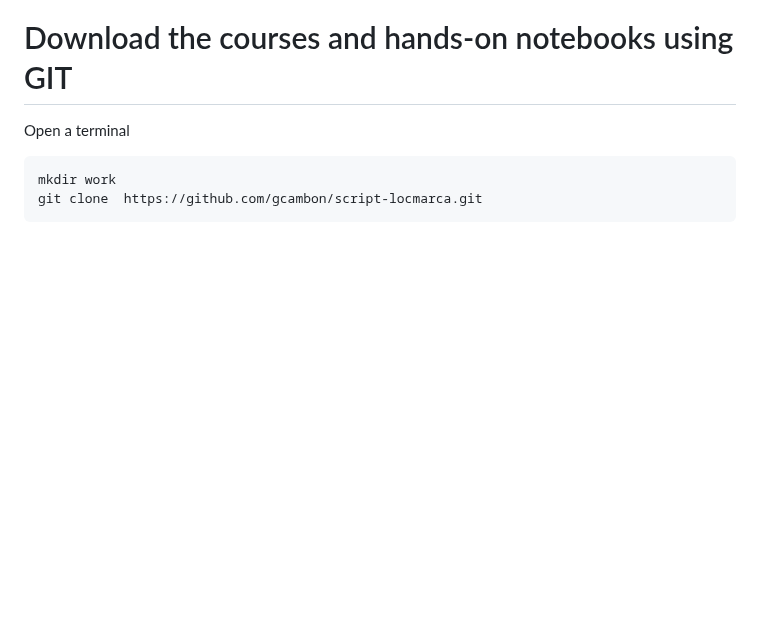
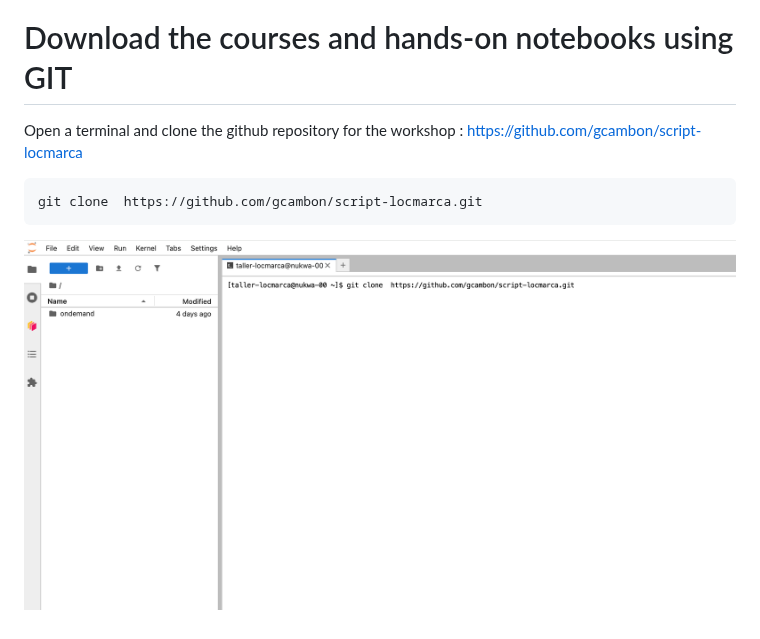
Before and after one commit to gcambon/script-locmarca, a Markdown page: README.md, the part around one of its changes. Rendered like a GitHub page; pictures changed too: images/images_connectkabre/08-install.png (added); blank space fills up the shorter version.

````diff
--- a/README.md
+++ b/README.md
@@ -34,9 +34,9 @@ You need 2 ingredients :
 
 # Download the courses and hands-on notebooks using GIT
 
-Open a terminal
+Open a terminal and clone the github repository for the workshop : https://github.com/gcambon/script-locmarca
 
 ```
-mkdir work
 git clone  https://github.com/gcambon/script-locmarca.git
 ```
+![alt text](images/images_connectkabre/08-install.png)
````
Also changed, not shown: other parts of README.md (+8 -8 lines), images/images_connectkabre/04-install.png (renamed from images/images_connectkabre/04-Capture d’écran 2026-09-18 à 16.47.11.png), images/images_connectkabre/05-install.png (renamed from images/images_connectkabre/05-Capture d’écran 2026-09-18 à 16.50.02.png), images/images_connectkabre/06-install.png (renamed from images/images_connectkabre/06-Capture d’écran 2026-09-18 à 16.50.15.png), 1 other file.
